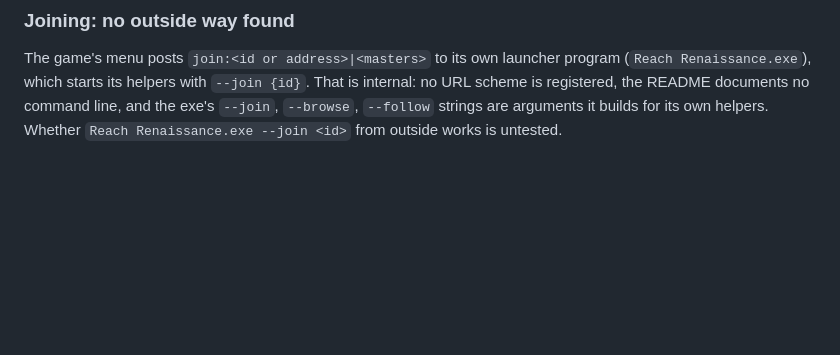
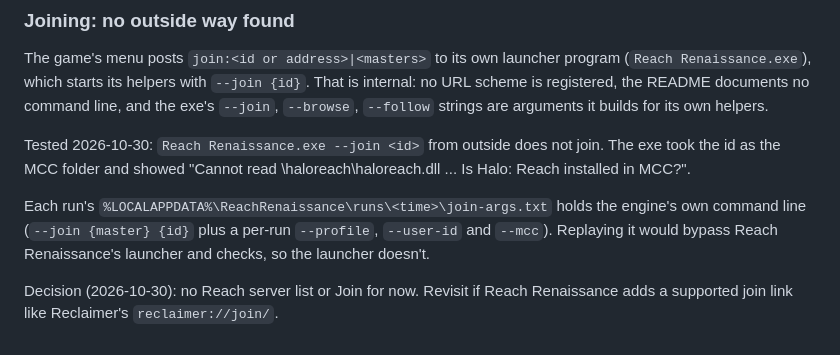
Before and after one commit to tman-comps/Reclaimed-Launcher, a Markdown page: docs/server-browser.md, the part around the change. Rendered like a GitHub page; blank space fills up the shorter version.

Commit message:
docs: record the Reach --join test and hold-off decision
Reach Renaissance.exe treats an outside --join id as the MCC path, so
there is no supported way to start a join. The Reach list is on hold
until it adds a join link.

Co-Authored-By: Claude Opus 5.5 <noreply@anthropic.com>

```diff
--- a/docs/server-browser.md
+++ b/docs/server-browser.md
@@ -130,5 +130,17 @@ The game's menu posts `join:<id or address>|<masters>` to its own launcher
 program (`Reach Renaissance.exe`), which starts its helpers with
 `--join {id}`. That is internal: no URL scheme is registered, the README
 documents no command line, and the exe's `--join`, `--browse`, `--follow`
-strings are arguments it builds for its own helpers. Whether
-`Reach Renaissance.exe --join <id>` from outside works is untested.
+strings are arguments it builds for its own helpers.
+
+Tested 2026-10-30: `Reach Renaissance.exe --join <id>` from outside does
+not join. The exe took the id as the MCC folder and showed "Cannot read
+<id>\haloreach\haloreach.dll ... Is Halo: Reach installed in MCC?".
+
+Each run's `%LOCALAPPDATA%\ReachRenaissance\runs\<time>\join-args.txt`
+holds the engine's own command line (`--join {master} {id}` plus a
+per-run `--profile`, `--user-id` and `--mcc`). Replaying it would bypass
+Reach Renaissance's launcher and checks, so the launcher doesn't.
+
+Decision (2026-10-30): no Reach server list or Join for now. Revisit if
+Reach Renaissance adds a supported join link like Reclaimer's
+`reclaimer://join/`.
```
